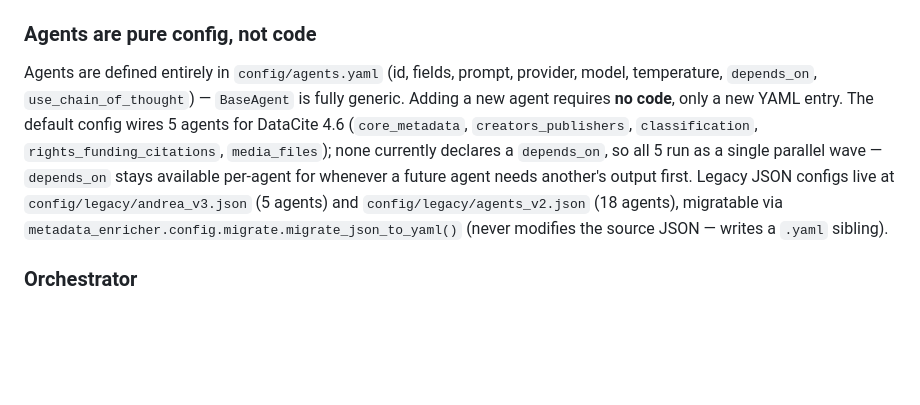
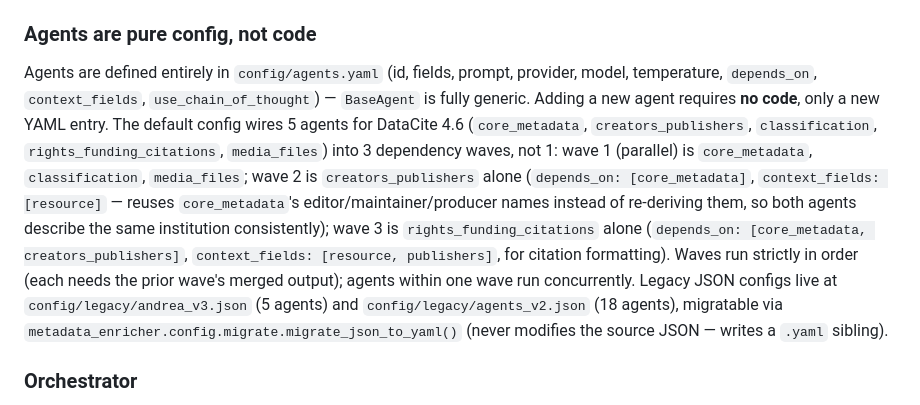
Before and after one commit to Data-Observatory/gema, a Markdown page: CLAUDE.md, the part around the change. Drawn GitHub-style; blank space fills up the shorter version.

```diff
--- a/CLAUDE.md
+++ b/CLAUDE.md
@@ -57,7 +57,7 @@ Input JSON -> FilesystemInputSource -> ResourceDescription
 
 ### Agents are pure config, not code
 
-Agents are defined entirely in `config/agents.yaml` (id, fields, prompt, provider, model, temperature, `depends_on`, `use_chain_of_thought`) — `BaseAgent` is fully generic. Adding a new agent requires **no code**, only a new YAML entry. The default config wires 5 agents for DataCite 4.6 (`core_metadata`, `creators_publishers`, `classification`, `rights_funding_citations`, `media_files`); none currently declares a `depends_on`, so all 5 run as a single parallel wave — `depends_on` stays available per-agent for whenever a future agent needs another's output first. Legacy JSON configs live at `config/legacy/andrea_v3.json` (5 agents) and `config/legacy/agents_v2.json` (18 agents), migratable via `metadata_enricher.config.migrate.migrate_json_to_yaml()` (never modifies the source JSON — writes a `.yaml` sibling).
+Agents are defined entirely in `config/agents.yaml` (id, fields, prompt, provider, model, temperature, `depends_on`, `context_fields`, `use_chain_of_thought`) — `BaseAgent` is fully generic. Adding a new agent requires **no code**, only a new YAML entry. The default config wires 5 agents for DataCite 4.6 (`core_metadata`, `creators_publishers`, `classification`, `rights_funding_citations`, `media_files`) into 3 dependency waves, not 1: wave 1 (parallel) is `core_metadata`, `classification`, `media_files`; wave 2 is `creators_publishers` alone (`depends_on: [core_metadata]`, `context_fields: [resource]` — reuses `core_metadata`'s editor/maintainer/producer names instead of re-deriving them, so both agents describe the same institution consistently); wave 3 is `rights_funding_citations` alone (`depends_on: [core_metadata, creators_publishers]`, `context_fields: [resource, publishers]`, for citation formatting). Waves run strictly in order (each needs the prior wave's merged output); agents within one wave run concurrently. Legacy JSON configs live at `config/legacy/andrea_v3.json` (5 agents) and `config/legacy/agents_v2.json` (18 agents), migratable via `metadata_enricher.config.migrate.migrate_json_to_yaml()` (never modifies the source JSON — writes a `.yaml` sibling).
 
 ### Orchestrator
 
```
Also changed, not shown: README.md (+11 -4 lines).
